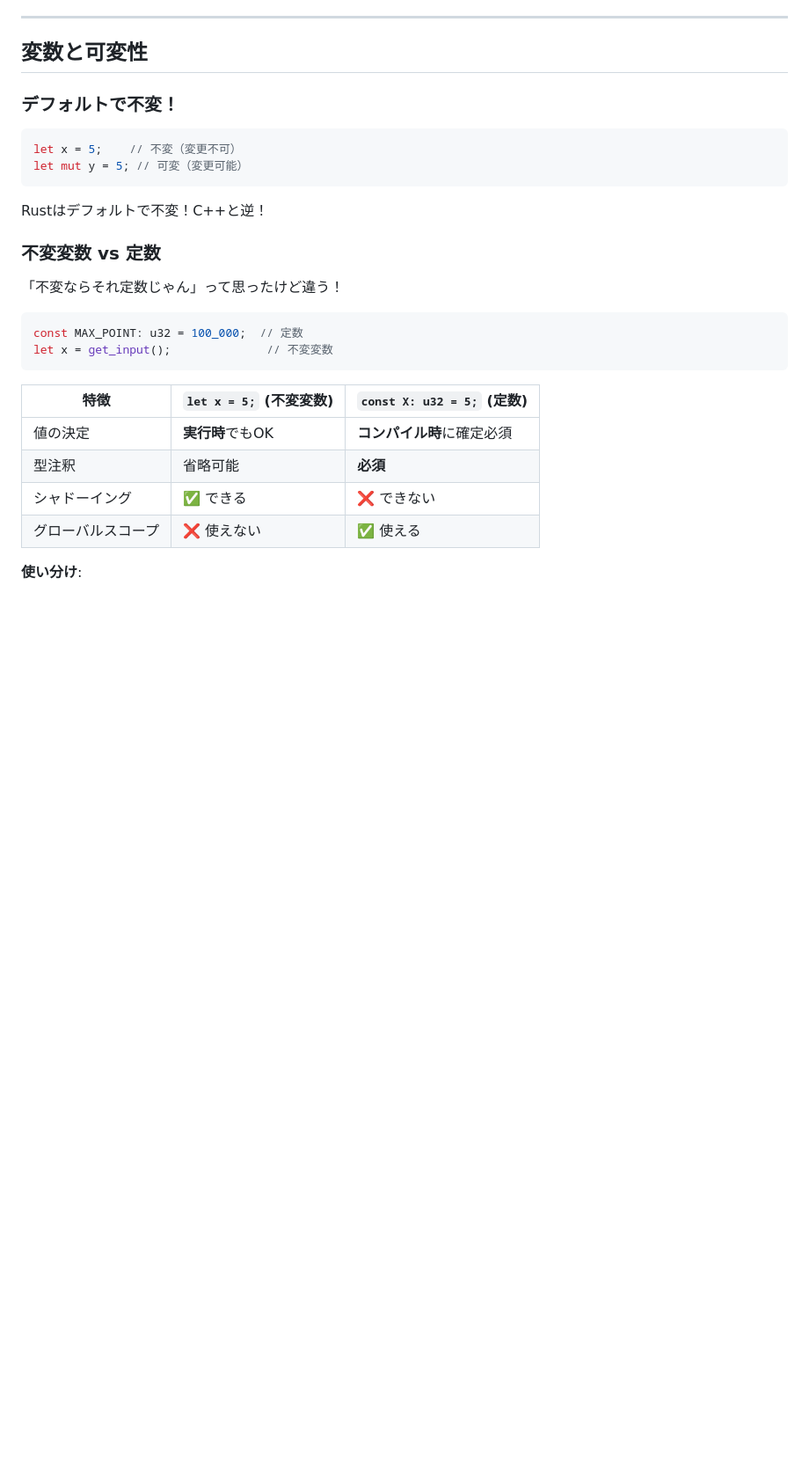
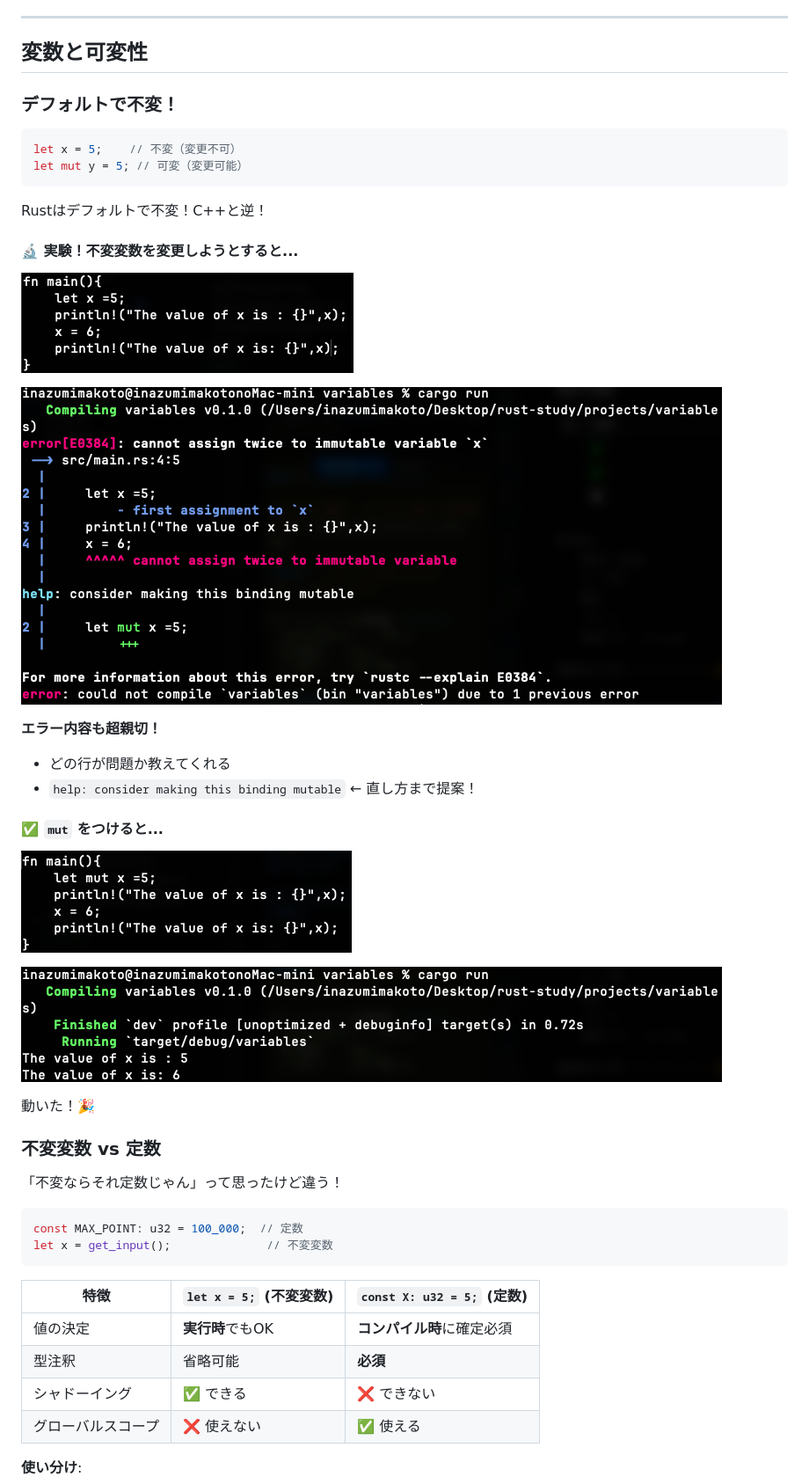
Before and after one commit to Inazumimakoto/rust-study, a Markdown page: devlog/ch03_common_concepts.md, the part around the change. Shown at 88% size. Rendered like a GitHub page; pictures changed too: images/ch03_immutable_code.png (added), images/ch03_immutable_error.png (added), images/ch03_mut_code.png (added); blank space fills up the shorter version.

Commit message:
📸 Ch3: 不変変数の実験スクショ追加

````diff
--- a/devlog/ch03_common_concepts.md
+++ b/devlog/ch03_common_concepts.md
@@ -14,6 +14,24 @@ let mut y = 5; // 可変（変更可能）
 ```
 
 Rustはデフォルトで不変！C++と逆！
+
+#### 🔬 実験！不変変数を変更しようとすると...
+
+![不変変数を変更しようとするコード](../images/ch03_immutable_code.png)
+
+![エラー！cannot assign twice to immutable variable](../images/ch03_immutable_error.png)
+
+**エラー内容も超親切！**
+- どの行が問題か教えてくれる
+- `help: consider making this binding mutable` ← 直し方まで提案！
+
+#### ✅ `mut` をつけると...
+
+![mutをつけたコード](../images/ch03_mut_code.png)
+
+![成功！](../images/ch03_mut_success.png)
+
+動いた！🎉
 
 ### 不変変数 vs 定数
 
````
